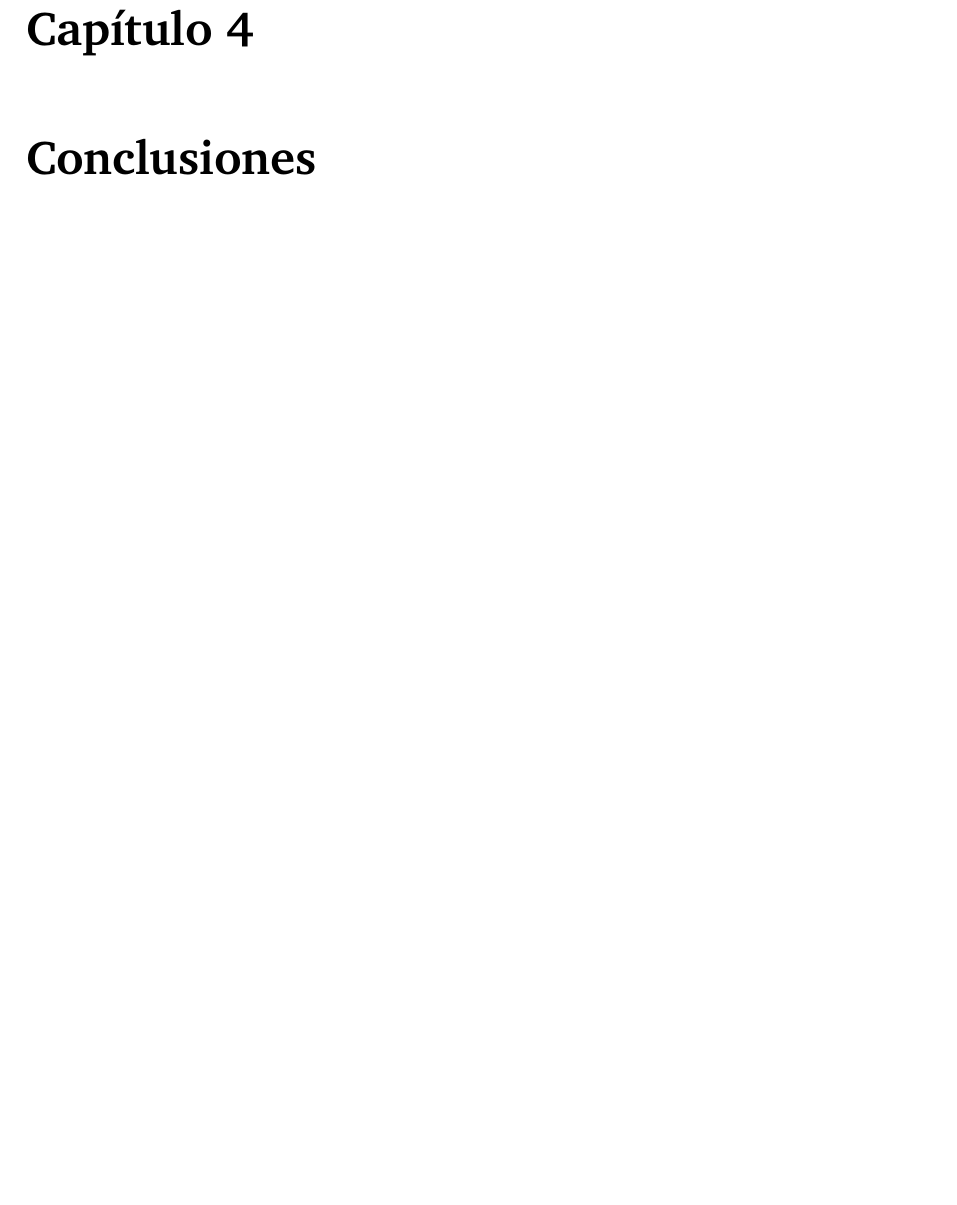
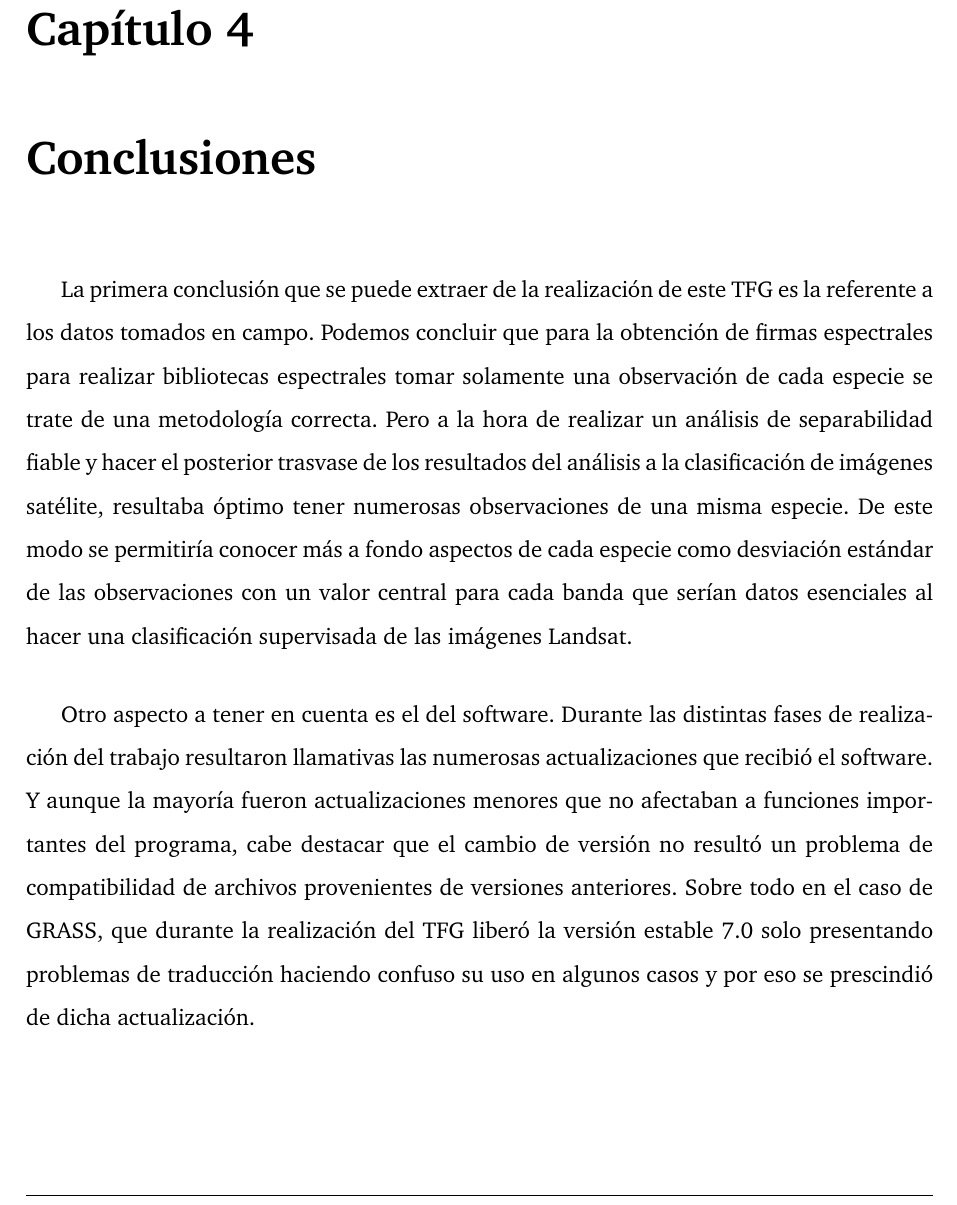
Before and after one commit to MarcosRial/TFG, a LaTeX book (Memoria/TFG.tex, which reads Memoria/conclusiones.tex): part of page 79 of 84, cut so that both start at the same text, the shorter picture padded with empty space. Compiled offline with pdfLaTeX.

Commit message:
Nuevo contenido en conclusiones

```diff
--- a/Memoria/conclusiones.tex
+++ b/Memoria/conclusiones.tex
@@ -7,3 +7,7 @@
 
 
 \chapter{Conclusiones}
+
+La primera conclusión que se puede extraer de la realización de este \ac{TFG} es la referente a los datos tomados en campo. Podemos concluir que para la obtención de firmas espectrales para realizar bibliotecas espectrales tomar solamente una observación de cada especie se trate de una metodología correcta. Pero a la hora de realizar un análisis de separabilidad fiable y hacer el posterior trasvase de los resultados del análisis a la clasificación de imágenes satélite, resultaba óptimo tener numerosas observaciones de una misma especie. De este modo se permitiría conocer más a fondo aspectos de cada especie como desviación estándar de las observaciones con un valor central para cada banda que serían datos esenciales al hacer una clasificación supervisada de las imágenes Landsat.\Sep
+
+Otro aspecto a tener en cuenta es el del software. Durante las distintas fases de realización del trabajo resultaron llamativas las numerosas actualizaciones que recibió el software. Y aunque la mayoría fueron actualizaciones menores que no afectaban a funciones importantes del programa, cabe destacar que el cambio de versión no resultó un problema de compatibilidad de archivos provenientes de versiones anteriores. Sobre todo en el caso de GRASS, que durante la realización del \ac{TFG} liberó la versión estable 7.0 solo presentando problemas de traducción haciendo confuso su uso en algunos casos y por eso se prescindió de dicha actualización.\Sep
```
